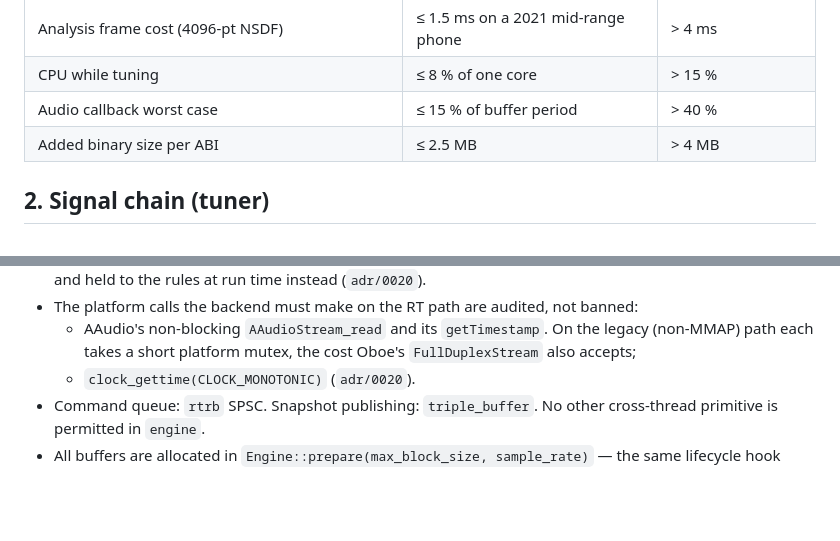
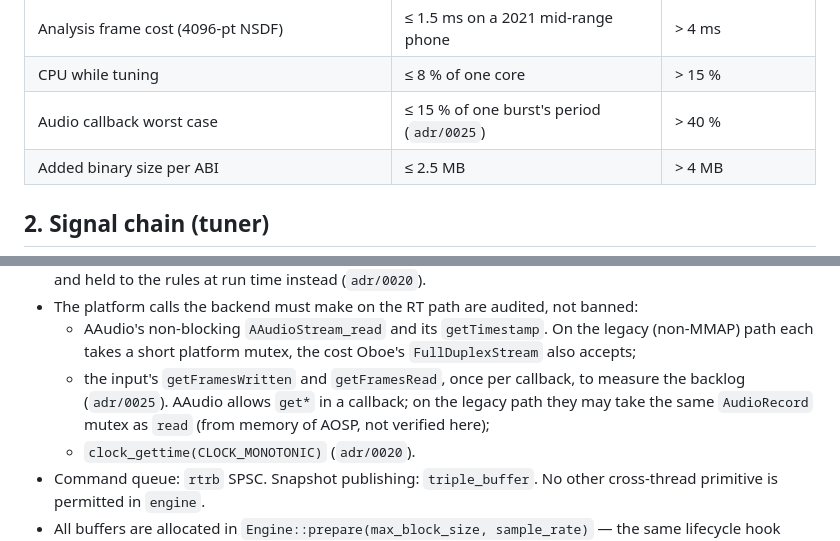
Before and after one commit to jfcofer/diapason-tuner-app, a Markdown page: docs/AUDIO_ENGINE.md, 2 parts joined by grey strips. GitHub-like rendering; blank space fills up the shorter version.

```diff
--- a/docs/AUDIO_ENGINE.md
+++ b/docs/AUDIO_ENGINE.md
@@ -19,7 +19,7 @@ ones are measured on the reference devices in `TESTING.md` §7.
 | Metronome inter-onset jitter | 0 samples (exact) | any drift over 30 min |
 | Analysis frame cost (4096-pt NSDF) | ≤ 1.5 ms on a 2021 mid-range phone | > 4 ms |
 | CPU while tuning | ≤ 8 % of one core | > 15 % |
-| Audio callback worst case | ≤ 15 % of buffer period | > 40 % |
+| Audio callback worst case | ≤ 15 % of one burst's period (`adr/0025`) | > 40 % |
 | Added binary size per ABI | ≤ 2.5 MB | > 4 MB |
 
 ## 2. Signal chain (tuner)
@@ -174,6 +174,9 @@ The rules are in `AGENTS.md` §6; this is how they are enforced rather than mere
 - The platform calls the backend must make on the RT path are audited, not banned:
   - AAudio's non-blocking `AAudioStream_read` and its `getTimestamp`. On the legacy (non-MMAP)
     path each takes a short platform mutex, the cost Oboe's `FullDuplexStream` also accepts;
+  - the input's `getFramesWritten` and `getFramesRead`, once per callback, to measure the backlog
+    (`adr/0025`). AAudio allows `get*` in a callback; on the legacy path they may take the same
+    `AudioRecord` mutex as `read` (from memory of AOSP, not verified here);
   - `clock_gettime(CLOCK_MONOTONIC)` (`adr/0020`).
 - Command queue: `rtrb` SPSC. Snapshot publishing: `triple_buffer`. No other cross-thread primitive
   is permitted in `engine`.
```
Also changed, not shown: docs/PLATFORM_AUDIO.md (+9 -3 lines).
